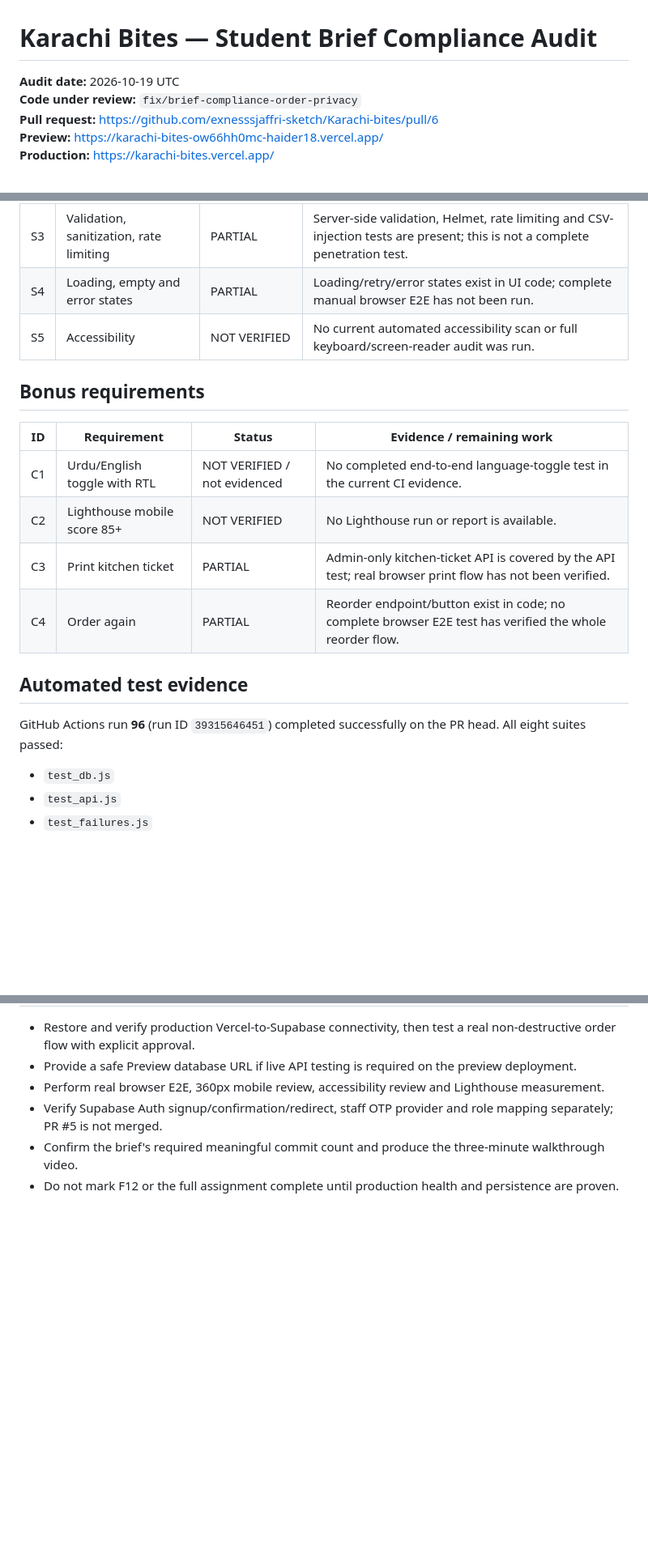
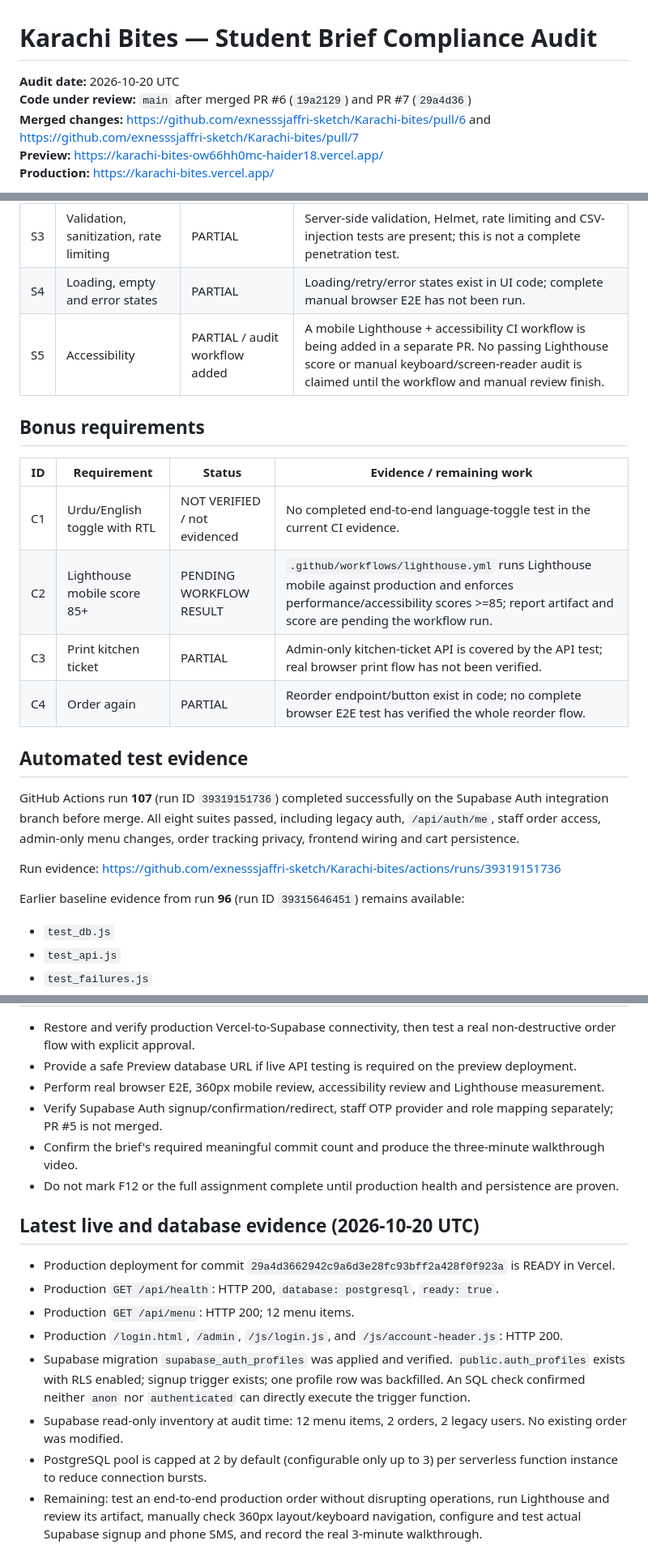
Before and after one commit to exnesssjaffri-sketch/Karachi-bites, a Markdown page: REQUIREMENTS_AUDIT.md, 3 parts joined by grey strips. Shown at 81% size. Drawn GitHub-style; blank space fills up the shorter version.

Commit message:
docs: refresh PDF compliance evidence after production fixes

```diff
--- a/REQUIREMENTS_AUDIT.md
+++ b/REQUIREMENTS_AUDIT.md
@@ -1,8 +1,8 @@
 # Karachi Bites — Student Brief Compliance Audit
 
-**Audit date:** 2026-10-19 UTC
-**Code under review:** `fix/brief-compliance-order-privacy`
-**Pull request:** https://github.com/exnesssjaffri-sketch/Karachi-bites/pull/6
+**Audit date:** 2026-10-20 UTC
+**Code under review:** `main` after merged PR #6 (`19a2129`) and PR #7 (`29a4d36`)
+**Merged changes:** https://github.com/exnesssjaffri-sketch/Karachi-bites/pull/6 and https://github.com/exnesssjaffri-sketch/Karachi-bites/pull/7
 **Preview:** https://karachi-bites-ow66hh0mc-haider18.vercel.app/
 **Production:** https://karachi-bites.vercel.app/
 
@@ -33,20 +33,24 @@ This is an evidence-based implementation status, not a claim that the entire ass
 | S2 | CSV export | PASS (automated) | CSV suite passes date filters and formula-injection checks. |
 | S3 | Validation, sanitization, rate limiting | PARTIAL | Server-side validation, Helmet, rate limiting and CSV-injection tests are present; this is not a complete penetration test. |
 | S4 | Loading, empty and error states | PARTIAL | Loading/retry/error states exist in UI code; complete manual browser E2E has not been run. |
-| S5 | Accessibility | NOT VERIFIED | No current automated accessibility scan or full keyboard/screen-reader audit was run. |
+| S5 | Accessibility | PARTIAL / audit workflow added | A mobile Lighthouse + accessibility CI workflow is being added in a separate PR. No passing Lighthouse score or manual keyboard/screen-reader audit is claimed until the workflow and manual review finish. |
 
 ## Bonus requirements
 
 | ID | Requirement | Status | Evidence / remaining work |
 |---|---|---|---|
 | C1 | Urdu/English toggle with RTL | NOT VERIFIED / not evidenced | No completed end-to-end language-toggle test in the current CI evidence. |
-| C2 | Lighthouse mobile score 85+ | NOT VERIFIED | No Lighthouse run or report is available. |
+| C2 | Lighthouse mobile score 85+ | PENDING WORKFLOW RESULT | `.github/workflows/lighthouse.yml` runs Lighthouse mobile against production and enforces performance/accessibility scores >=85; report artifact and score are pending the workflow run. |
 | C3 | Print kitchen ticket | PARTIAL | Admin-only kitchen-ticket API is covered by the API test; real browser print flow has not been verified. |
 | C4 | Order again | PARTIAL | Reorder endpoint/button exist in code; no complete browser E2E test has verified the whole reorder flow. |
 
 ## Automated test evidence
 
-GitHub Actions run **96** (run ID `39315646451`) completed successfully on the PR head. All eight suites passed:
+GitHub Actions run **107** (run ID `39319151736`) completed successfully on the Supabase Auth integration branch before merge. All eight suites passed, including legacy auth, `/api/auth/me`, staff order access, admin-only menu changes, order tracking privacy, frontend wiring and cart persistence.
+
+Run evidence: https://github.com/exnesssjaffri-sketch/Karachi-bites/actions/runs/39319151736
+
+Earlier baseline evidence from run **96** (run ID `39315646451`) remains available:
 
 - `test_db.js`
 - `test_api.js`
@@ -77,3 +81,15 @@ Run evidence: https://github.com/exnesssjaffri-sketch/Karachi-bites/actions/runs
 - Verify Supabase Auth signup/confirmation/redirect, staff OTP provider and role mapping separately; PR #5 is not merged.
 - Confirm the brief's required meaningful commit count and produce the three-minute walkthrough video.
 - Do not mark F12 or the full assignment complete until production health and persistence are proven.
+
+
+## Latest live and database evidence (2026-10-20 UTC)
+
+- Production deployment for commit `29a4d3662942c9a6d3e28fc93bff2a428f0f923a` is READY in Vercel.
+- Production `GET /api/health`: HTTP 200, `database: postgresql`, `ready: true`.
+- Production `GET /api/menu`: HTTP 200; 12 menu items.
+- Production `/login.html`, `/admin`, `/js/login.js`, and `/js/account-header.js`: HTTP 200.
+- Supabase migration `supabase_auth_profiles` was applied and verified. `public.auth_profiles` exists with RLS enabled; signup trigger exists; one profile row was backfilled. An SQL check confirmed neither `anon` nor `authenticated` can directly execute the trigger function.
+- Supabase read-only inventory at audit time: 12 menu items, 2 orders, 2 legacy users. No existing order was modified.
+- PostgreSQL pool is capped at 2 by default (configurable only up to 3) per serverless function instance to reduce connection bursts.
+- Remaining: test an end-to-end production order without disrupting operations, run Lighthouse and review its artifact, manually check 360px layout/keyboard navigation, configure and test actual Supabase signup and phone SMS, and record the real 3-minute walkthrough.
```
Also changed, not shown: other parts of REQUIREMENTS_AUDIT.md (+2 -2 lines).
